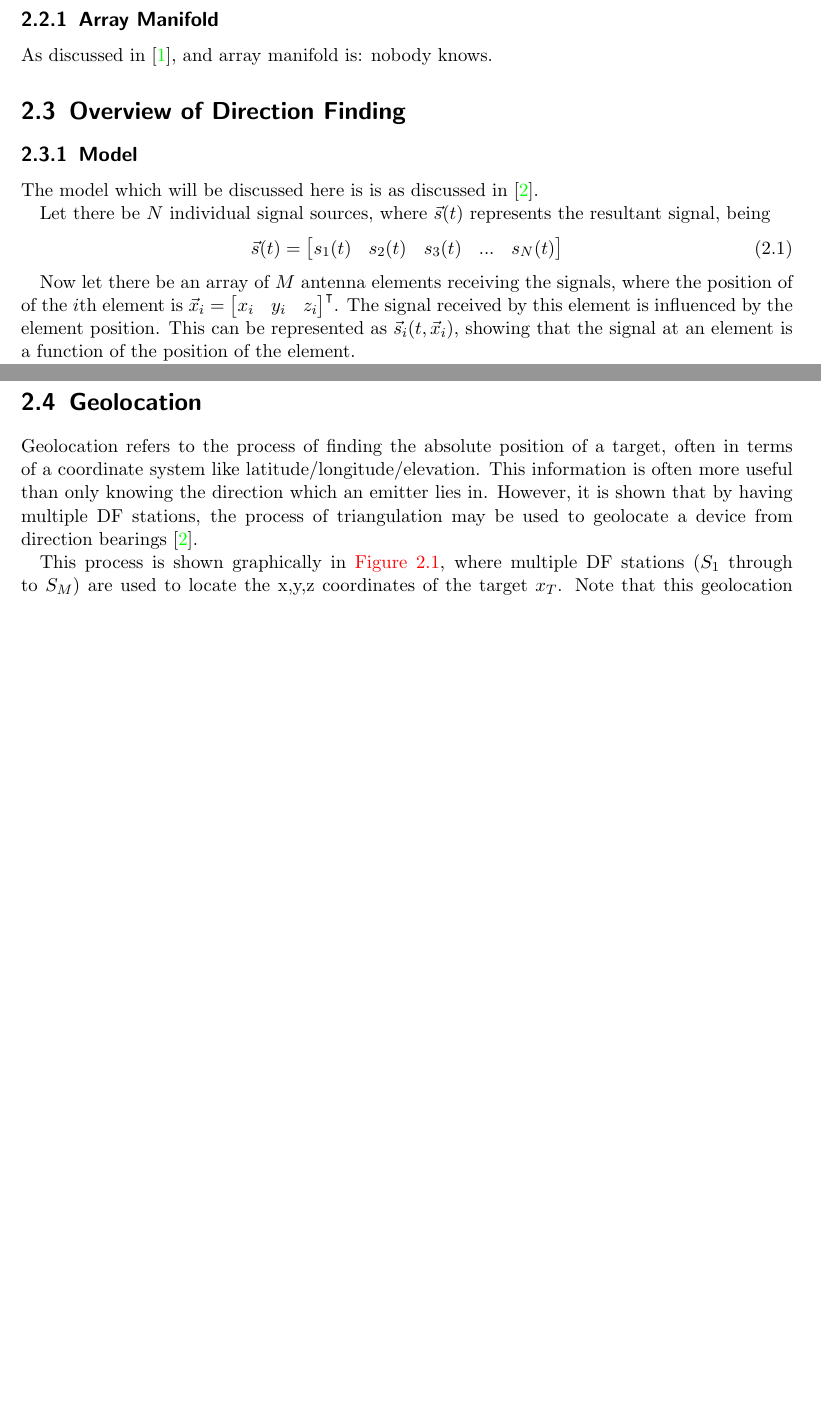
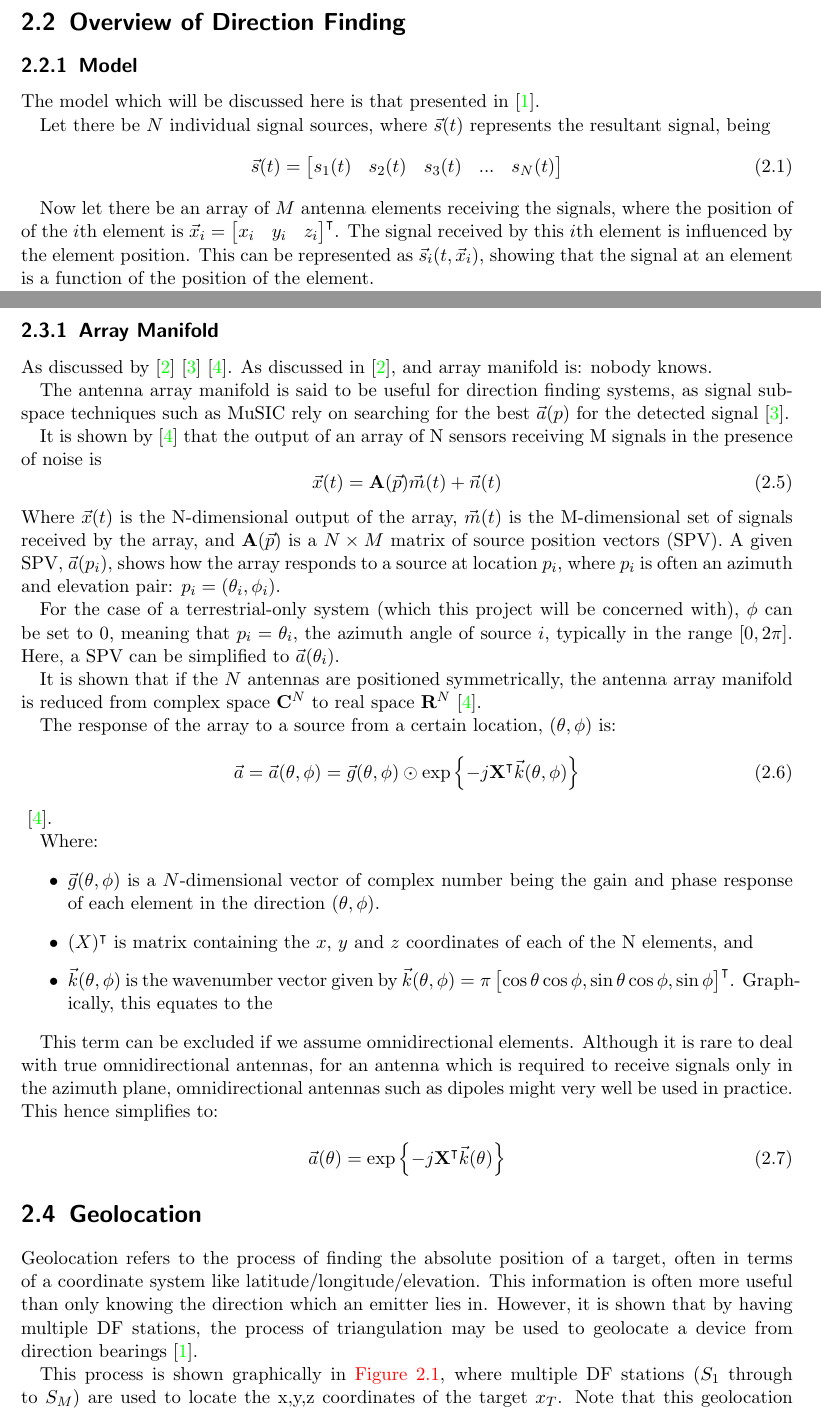
Before and after one commit to luwangg/masters_writeup, a LaTeX thesis (main.tex, which reads tex/lit_review.tex, thesis_style.sty): two parts of pages 4 and 5 of 7 before the commit and two parts of pages 4 and 5 of 8 after it, joined at a grey line, cut so that both start at the same text, the shorter picture padded with empty space. Compiled offline with pdfLaTeX.

Commit message:
Iterated on overview of DF and array manifold

```diff
--- a/tex/lit_review.tex
+++ b/tex/lit_review.tex
@@ -3,21 +3,17 @@
 \section{Introduction}
 The purpose of this chapter is to provide a discussiong into current strategies and implementations of direction finding systems. An analysis of the advantages and disadvantages of the various systems will take place which will aid in the later descision of which strategy to adopt for this project
 
-\section{Antenna Array Fundamentals}
-Here should be a discussion about how why arrays are necessary for DF. Then a discussion about some of the characteristics of an array.
-\subsection{Array Manifold}
-As discussed in \cite{sleiman2000antenna}, and array manifold is: nobody knows.
 
 \section{Overview of Direction Finding}
 \subsection{Model}
-The model which will be discussed here is is as discussed in \cite{poisel2012electronic}.
+The model which will be discussed here is that presented in \cite{poisel2012electronic}.
 
 Let there be $N$ individual signal sources, where $\vec{s}(t)$ represents the resultant signal, being
 \begin{equation}
 \vec{s}(t) = \begin{bmatrix} s_{1}(t) & s_{2}(t) & s_3(t) & ... & s_N(t) \end{bmatrix}
 \end{equation}
 
-Now let there be an array of $M$ antenna elements receiving the signals, where the position of of the \(i\)th element is \(\vec{x}_{i} = \begin{bmatrix}x_i & y_i & z_i \end{bmatrix}^\TRANSPOSE\). The signal received by this element is influenced by the element position. This can be represented as \(\vec{s}_i(t, \vec{x}_i)\), showing that the signal at an element is a function of the position of the element.
+Now let there be an array of $M$ antenna elements receiving the signals, where the position of of the \(i\)th element is \(\vec{x}_{i} = \begin{bmatrix}x_i & y_i & z_i \end{bmatrix}\TRANSPOSE\). The signal received by this \(i\)th element is influenced by the element position. This can be represented as \(\vec{s}_i(t, \vec{x}_i)\), showing that the signal at an element is a function of the position of the element.
 
 It is shown that the delay time for a signal arriving at the \(m\)th element is
 \begin{equation}
@@ -45,3 +44,41 @@ The \(M \times 1\) steering matrix is
+\subsection{Array Manifold}
+As discussed by \cite{sleiman2000antenna} \cite{karimi1996manifold} \cite{dacos1995estimating}.
+As discussed in \cite{sleiman2000antenna}, and array manifold is: nobody knows.
+
+The antenna array manifold is said to be useful for direction finding systems, as signal subspace techniques such as MuSIC rely on searching for the best \(\vec{a}(p)\) for the detected signal \cite{karimi1996manifold}.
+
+It is shown by \cite{dacos1995estimating} that the output of an array of N sensors receiving M signals in the presence of noise is
+\begin{equation}
+\vec{x}(t) = \mtx{A}(\vec{p})\vec{m}(t) + \vec{n}(t)
+\end{equation}
+Where \(\vec{x}(t)\) is the N-dimensional output of the array, \(\vec{m}(t)\) is the M-dimensional set of signals received by the array, and \(\mtx{A}(\vec{p})\) is a \(N \times M\) matrix of source position vectors (SPV).
+A given SPV, \(\vec{a}(p_i)\), shows how the array responds to a source at location \(p_i\), where \(p_i\) is often an azimuth and elevation pair: \(p_i = (\theta_i, \phi_i)\).
+
+For the case of a terrestrial-only system (which this project will be concerned with), \(\phi\) can be set to 0, meaning that \(p_i = \theta_i\), the azimuth angle of source \(i\), typically in the range \([0, 2\pi]\). Here, a SPV can be simplified to \(\vec{a}(\theta_i)\).
+
+It is shown that if the \(N\) antennas are positioned symmetrically, the antenna array manifold is reduced from complex space \(\mathbf{C}^N\) to real space \(\mathbf{R}^N\) \cite{dacos1995estimating}.
+
+The response of the array to a source from a certain location, \((\theta, \phi)\) is:
+\begin{equation}
+\vec{a} = \vec{a}(\theta, \phi) = \vec{g}(\theta, \phi) \odot \exp \left\{ -j \mathbf{X}\TRANSPOSE \vec{k}(\theta,\phi) \right\}
+\end{equation}
+\cite{dacos1995estimating}.
+
+Where:
+\begin{itemize}
+  \item \(\vec{g}(\theta, \phi)\) is a \(N\)-dimensional vector of complex number being the gain and phase response  of each element in the direction \((\theta, \phi)\).
+  \item \(\mathbf(X)\TRANSPOSE\) is matrix containing the \(x\), \(y\) and \(z\) coordinates of each of the N elements, and
+\item \(\vec{k}(\theta, \phi)\) is the wavenumber vector given by \(\vec{k}(\theta, \phi) = \pi \begin{bmatrix} \cos\theta\cos\phi, \sin\theta\cos\phi, \sin\phi \end{bmatrix}\TRANSPOSE \). Graphically, this equates to the
+\end{itemize}
+
+
+    This term can be excluded if we assume omnidirectional elements. Although it is rare to deal with true omnidirectional antennas, for an antenna which is required to receive signals only in the azimuth plane, omnidirectional antennas such as dipoles might very well be used in practice. This hence simplifies to:
+
+\begin{equation}
+\vec{a}(\theta) = \exp \left\{ -j \mathbf{X}\TRANSPOSE \vec{k}(\theta) \right\}
+\end{equation}
+
+
 
 \section{Geolocation}
 Geolocation refers to the process of finding the absolute position of a target, often in terms of a coordinate system like latitude/longitude/elevation. This information is often more useful than only knowing the direction which an emitter lies in. However, it is shown that by having multiple DF stations, the process of triangulation may be used to geolocate a device from direction bearings \cite{poisel2012electronic}.
--- a/thesis_style.sty
+++ b/thesis_style.sty
@@ -19,4 +19,5 @@
 \usepackage{upgreek}
 
 % Some macros
-\newcommand{\TRANSPOSE}{\intercal}
+\newcommand{\TRANSPOSE}{^\intercal}
+\newcommand{\mtx}[1]{\ensuremath{\mathbf{#1}}}
```
Also changed, not shown: tex/bib.bib (+12 -0 lines), img/lit_review/triangulation_from_df.pdf (added), main.pdf (added), tex/lit_review.tex (13 more changed lines).
